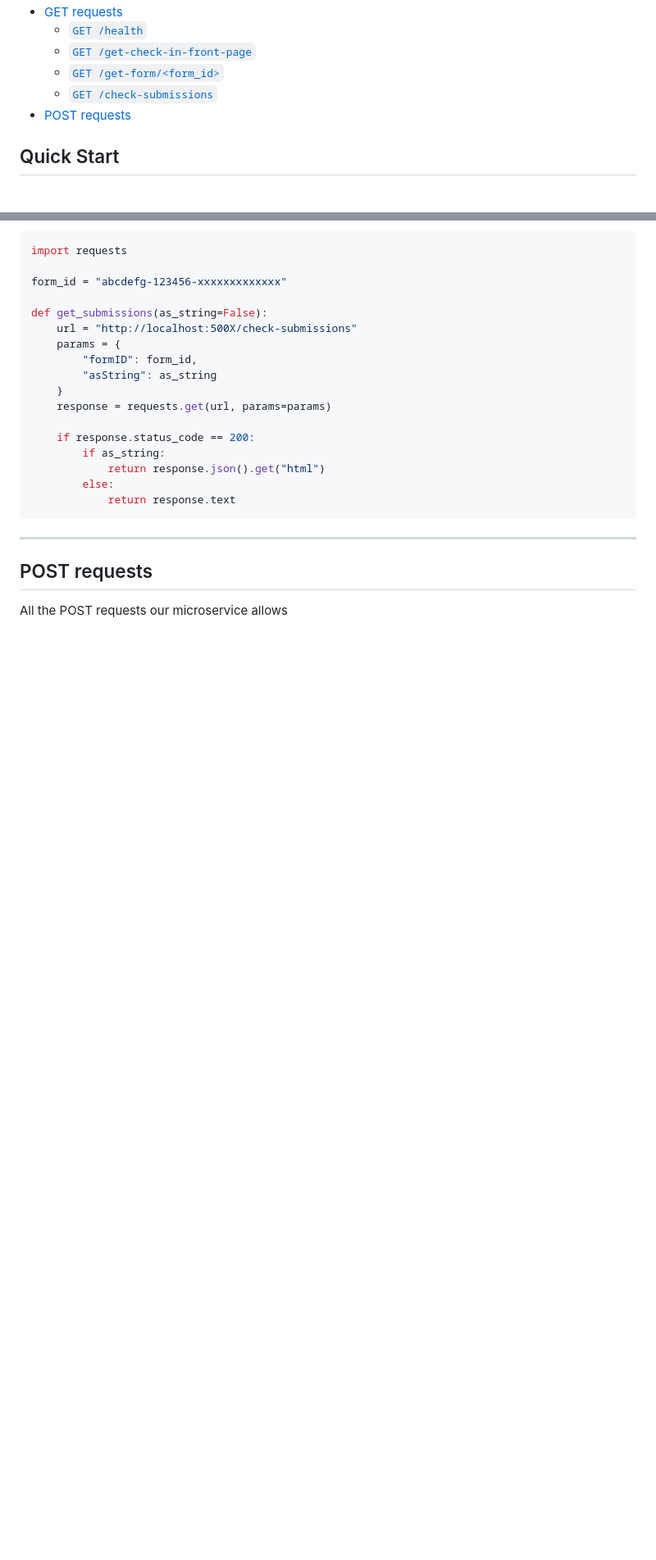
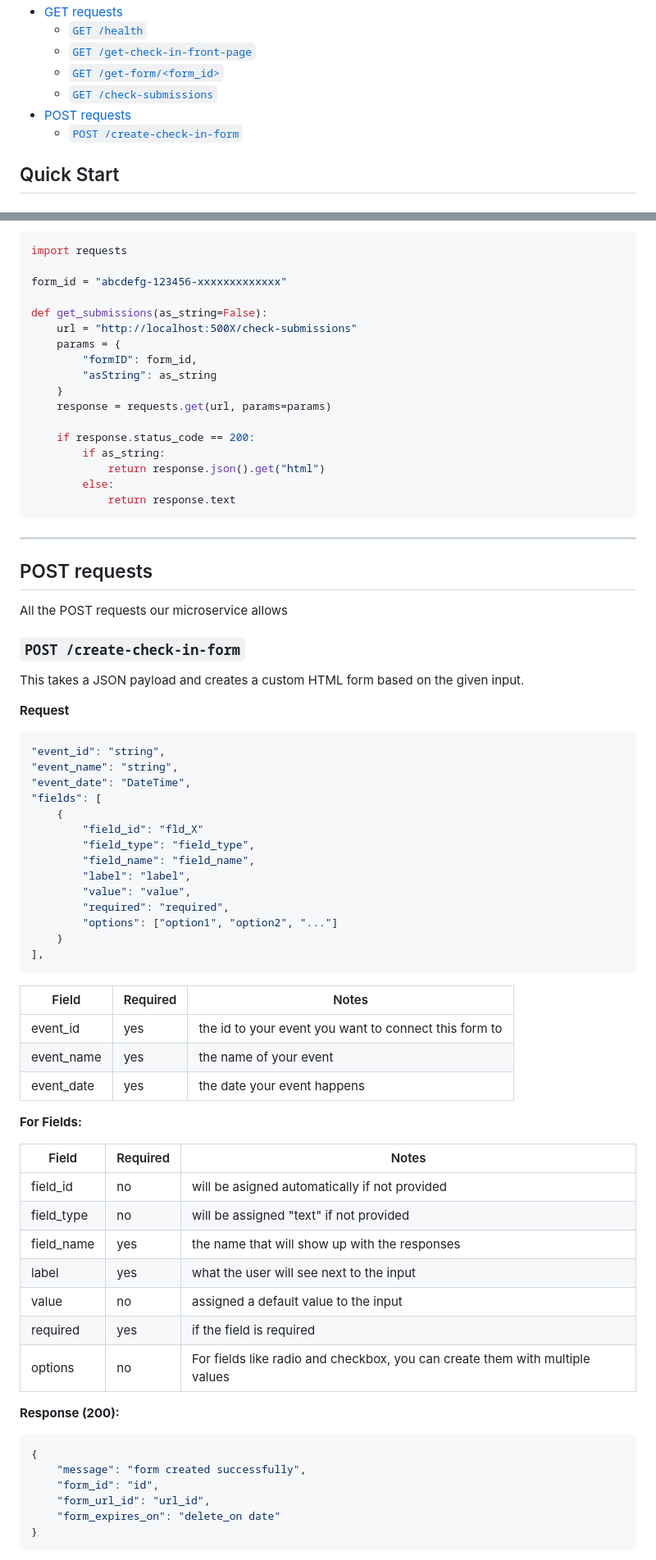
Before and after one commit to looking-sharp/Event_Check_In_Microservice, a Markdown page: README.md, 2 parts joined by grey strips. Shown at 82% size. Rendered like a GitHub page; blank space fills up the shorter version.

Commit message:
Added create form readme

````diff
--- a/README.md
+++ b/README.md
@@ -11,6 +11,7 @@ A microservice that generates check in links, QR codes, and forms for even coord
   - [`GET /get-form/<form_id>`](#get-get-formform_id)
   - [`GET /check-submissions`](#get-check-submissions)
 - [POST requests](#post-requests)
+  - [`POST /create-check-in-form`](#post-create-check-in-form)
 
 
 ## Quick Start
@@ -225,3 +226,53 @@ def get_submissions(as_string=False):
 
 ## POST requests
 All the POST requests our microservice allows
+
+### `POST /create-check-in-form`
+This takes a JSON payload and creates a custom HTML form based on the given input.
+
+**Request**
+```json
+"event_id": "string",
+"event_name": "string",
+"event_date": "DateTime",
+"fields": [
+    {
+        "field_id": "fld_X"
+        "field_type": "field_type",
+        "field_name": "field_name",
+        "label": "label",
+        "value": "value",
+        "required": "required",
+        "options": ["option1", "option2", "..."]
+    }
+],
+```
+
+|Field|Required|Notes|
+|-----|--------|-----|
+|event_id|yes|the id to your event you want to connect this form to|
+|event_name|yes|the name of your event|
+|event_date|yes|the date your event happens|
+
+**For Fields:**
+
+|Field|Required|Notes|
+|-----|--------|-----|
+|field_id|no|will be asigned automatically if not provided|
+|field_type|no|will be assigned "text" if not provided|
+|field_name|yes|the name that will show up with the responses|
+|label|yes|what the user will see next to the input|
+|value|no|assigned a default value to the input|
+|required|yes|if the field is required|
+|options|no|For fields like radio and checkbox, you can create them with multiple values|
+
+**Response (200):**
+```json
+{
+    "message": "form created successfully",
+    "form_id": "id",
+    "form_url_id": "url_id",
+    "form_expires_on": "delete_on date"
+}
+```
+
````
Also changed, not shown: other parts of README.md (+38 -0 lines).
